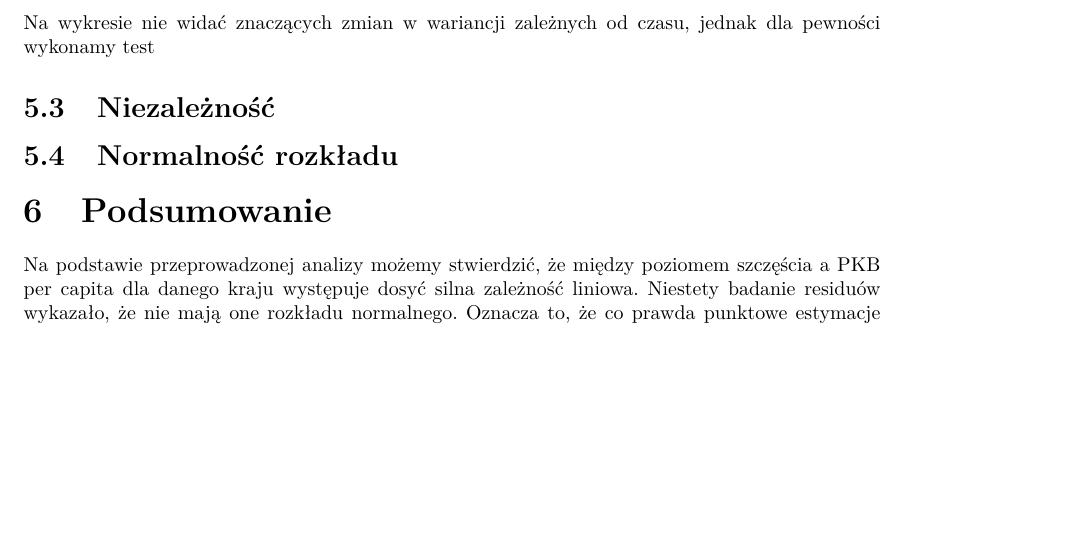
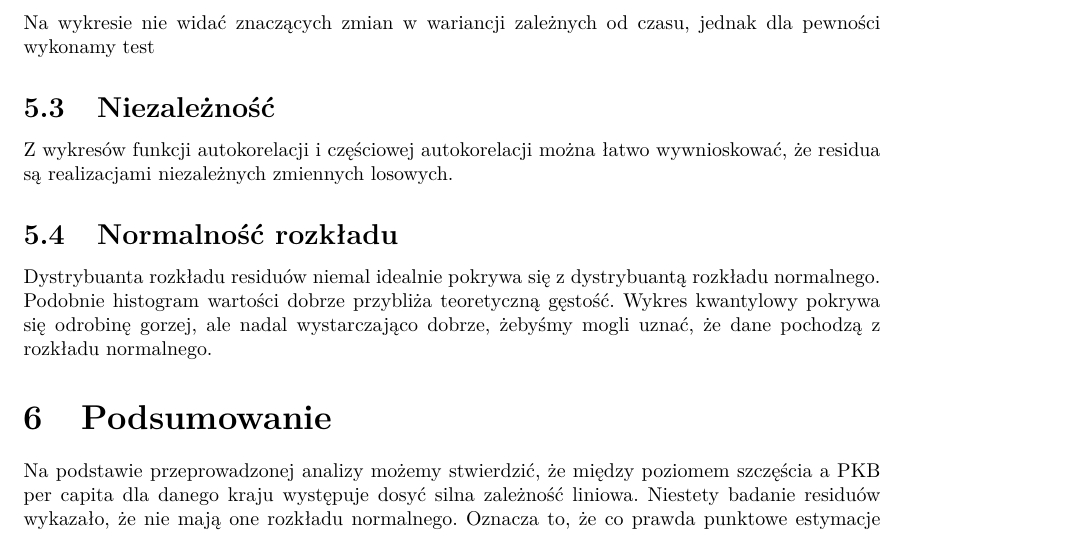
Before and after one commit to zlekoty/komputerowa_analiza_szereg-w_czasowych, a LaTeX document (kaszczR2/kaszczR2.tex): part of page 7 of 7, cut so that both start at the same text, the shorter picture padded with empty space. Compiled offline with pdfLaTeX.

Commit message:
szum prawie ostatni

```diff
--- a/kaszczR2/kaszczR2.tex
+++ b/kaszczR2/kaszczR2.tex
@@ -185,9 +185,9 @@ Na podstawie wykresu możemy stwierdzić, że średnia prawdopodobnie jest równ
 Na wykresie nie widać znaczących zmian w wariancji zależnych od czasu, jednak dla pewności wykonamy test
 
 \subsection{Niezależność}
-
+Z wykresów funkcji autokorelacji i częściowej autokorelacji można łatwo wywnioskować, że residua są realizacjami niezależnych zmiennych losowych.
 \subsection{Normalność rozkładu}
-
+ Dystrybuanta rozkładu residuów niemal idealnie pokrywa się z dystrybuantą rozkładu normalnego. Podobnie histogram wartości dobrze przybliża teoretyczną gęstość. Wykres kwantylowy pokrywa się odrobinę gorzej, ale nadal wystarczająco dobrze, żebyśmy mogli uznać, że dane pochodzą z rozkładu normalnego.
 
 
 	\section{Podsumowanie}
```
Also changed, not shown: kaszczR2/kaszczR2.pdf, 3 other files.
